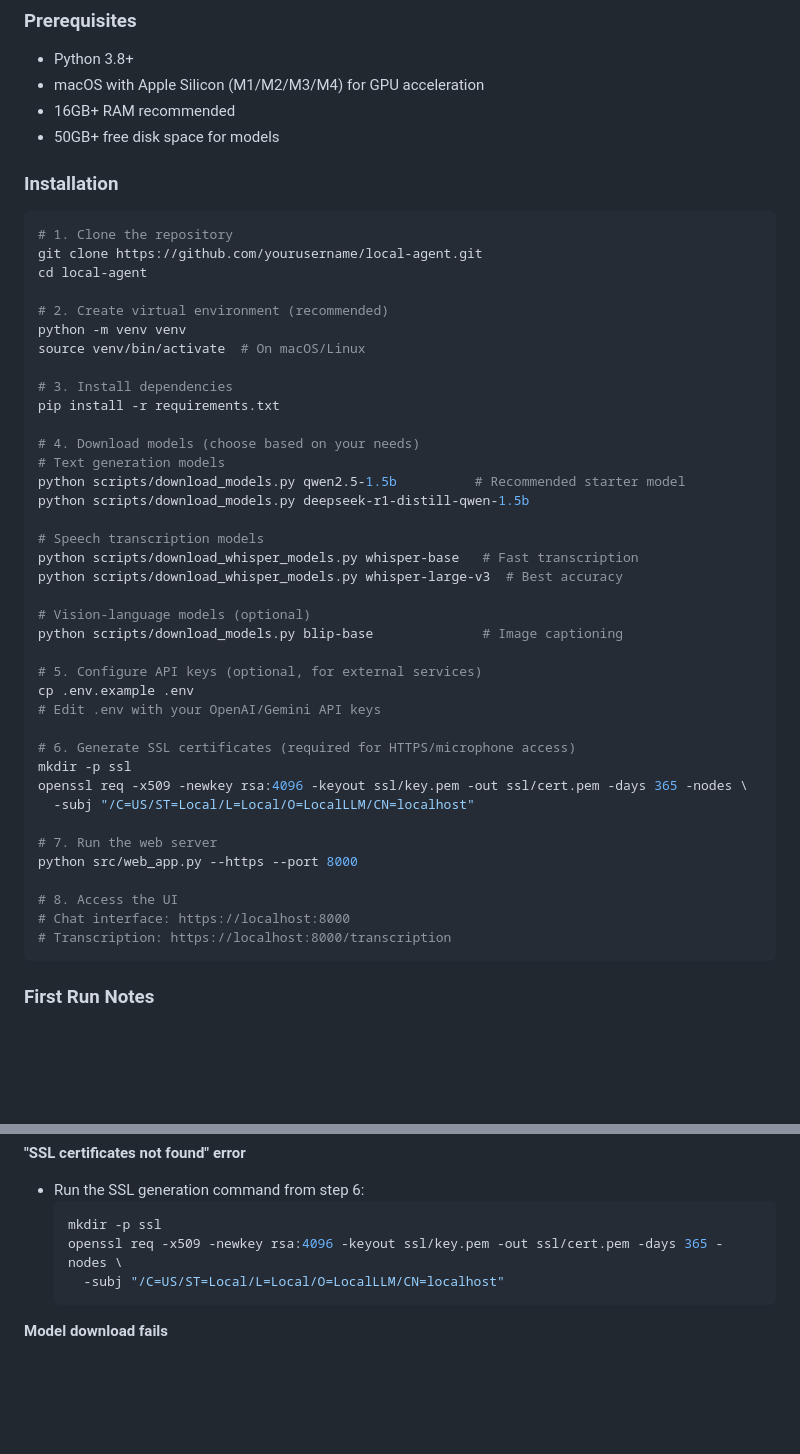
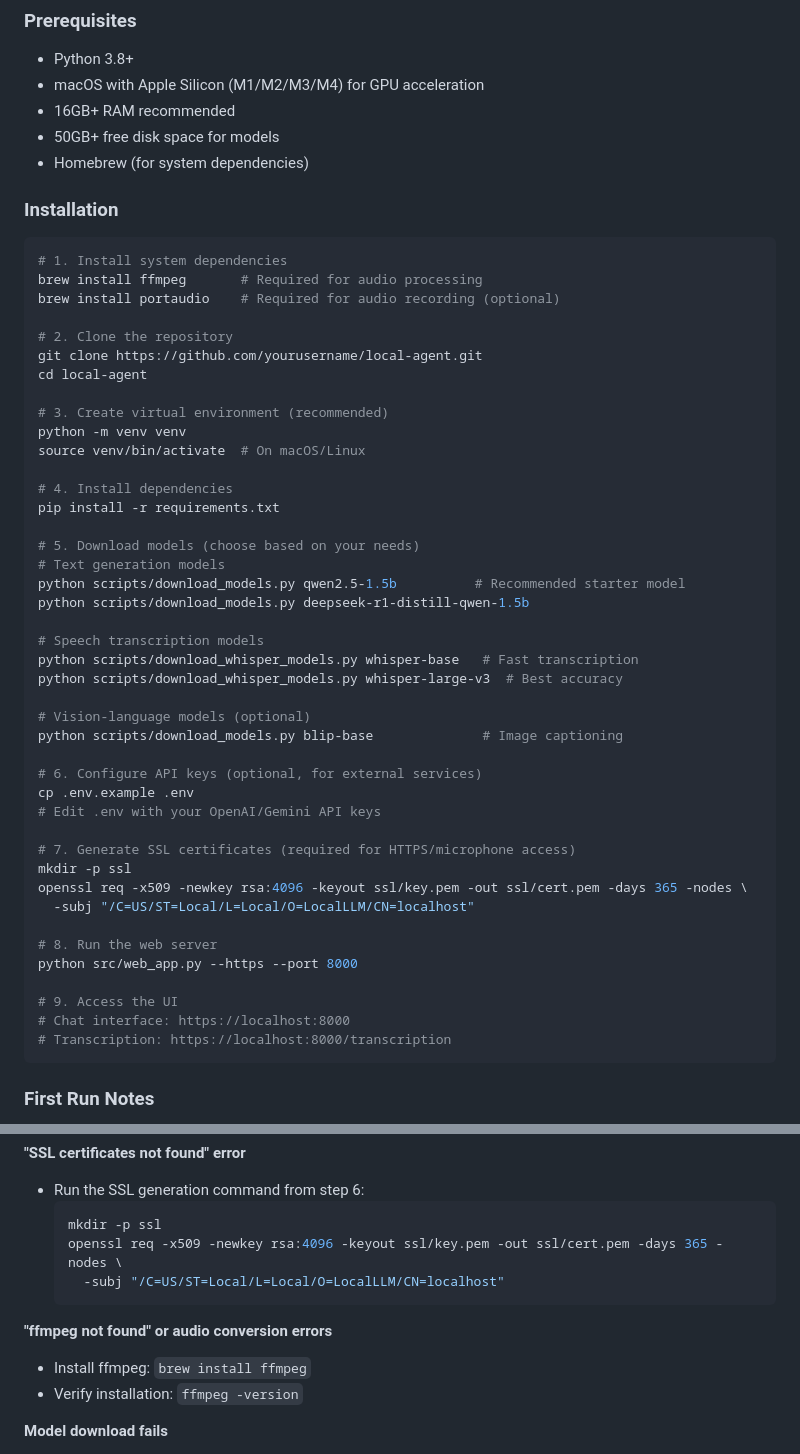
Before and after one commit to dragonghy/local-agent, a Markdown page: README.md, 2 parts joined by grey strips. GitHub-like rendering; blank space fills up the shorter version.

Commit message:
docs: Add system dependencies to installation instructions
- Add ffmpeg installation requirement (required for audio processing)
- Add portaudio as optional dependency
- Include Homebrew as prerequisite
- Fix step numbering throughout installation
- Add troubleshooting for missing ffmpeg
- Ensure complete setup instructions for new users

````diff
--- a/README.md
+++ b/README.md
@@ -104,22 +104,27 @@ See [Tasks.md](./Tasks.md) for detailed tasks breakdown and status.
 - macOS with Apple Silicon (M1/M2/M3/M4) for GPU acceleration
 - 16GB+ RAM recommended
 - 50GB+ free disk space for models
+- Homebrew (for system dependencies)
 
 ### Installation
 
 ```bash
-# 1. Clone the repository
+# 1. Install system dependencies
+brew install ffmpeg       # Required for audio processing
+brew install portaudio    # Required for audio recording (optional)
+
+# 2. Clone the repository
 git clone https://github.com/yourusername/local-agent.git
 cd local-agent
 
-# 2. Create virtual environment (recommended)
+# 3. Create virtual environment (recommended)
 python -m venv venv
 source venv/bin/activate  # On macOS/Linux
 
-# 3. Install dependencies
+# 4. Install dependencies
 pip install -r requirements.txt
 
-# 4. Download models (choose based on your needs)
+# 5. Download models (choose based on your needs)
 # Text generation models
 python scripts/download_models.py qwen2.5-1.5b          # Recommended starter model
 python scripts/download_models.py deepseek-r1-distill-qwen-1.5b
@@ -131,19 +136,19 @@ python scripts/download_whisper_models.py whisper-large-v3  # Best accuracy
 # Vision-language models (optional)
 python scripts/download_models.py blip-base              # Image captioning
 
-# 5. Configure API keys (optional, for external services)
+# 6. Configure API keys (optional, for external services)
 cp .env.example .env
 # Edit .env with your OpenAI/Gemini API keys
 
-# 6. Generate SSL certificates (required for HTTPS/microphone access)
+# 7. Generate SSL certificates (required for HTTPS/microphone access)
 mkdir -p ssl
 openssl req -x509 -newkey rsa:4096 -keyout ssl/key.pem -out ssl/cert.pem -days 365 -nodes \
   -subj "/C=US/ST=Local/L=Local/O=LocalLLM/CN=localhost"
 
-# 7. Run the web server
+# 8. Run the web server
 python src/web_app.py --https --port 8000
 
-# 8. Access the UI
+# 9. Access the UI
 # Chat interface: https://localhost:8000
 # Transcription: https://localhost:8000/transcription
 ```
@@ -203,6 +208,10 @@ python src/web_app.py --https --port 8000
     -subj "/C=US/ST=Local/L=Local/O=LocalLLM/CN=localhost"
   ```
 
+**"ffmpeg not found" or audio conversion errors**
+- Install ffmpeg: `brew install ffmpeg`
+- Verify installation: `ffmpeg -version`
+
 **Model download fails**
 - Check internet connection
 - Ensure sufficient disk space (models are 0.1-35GB)
````
